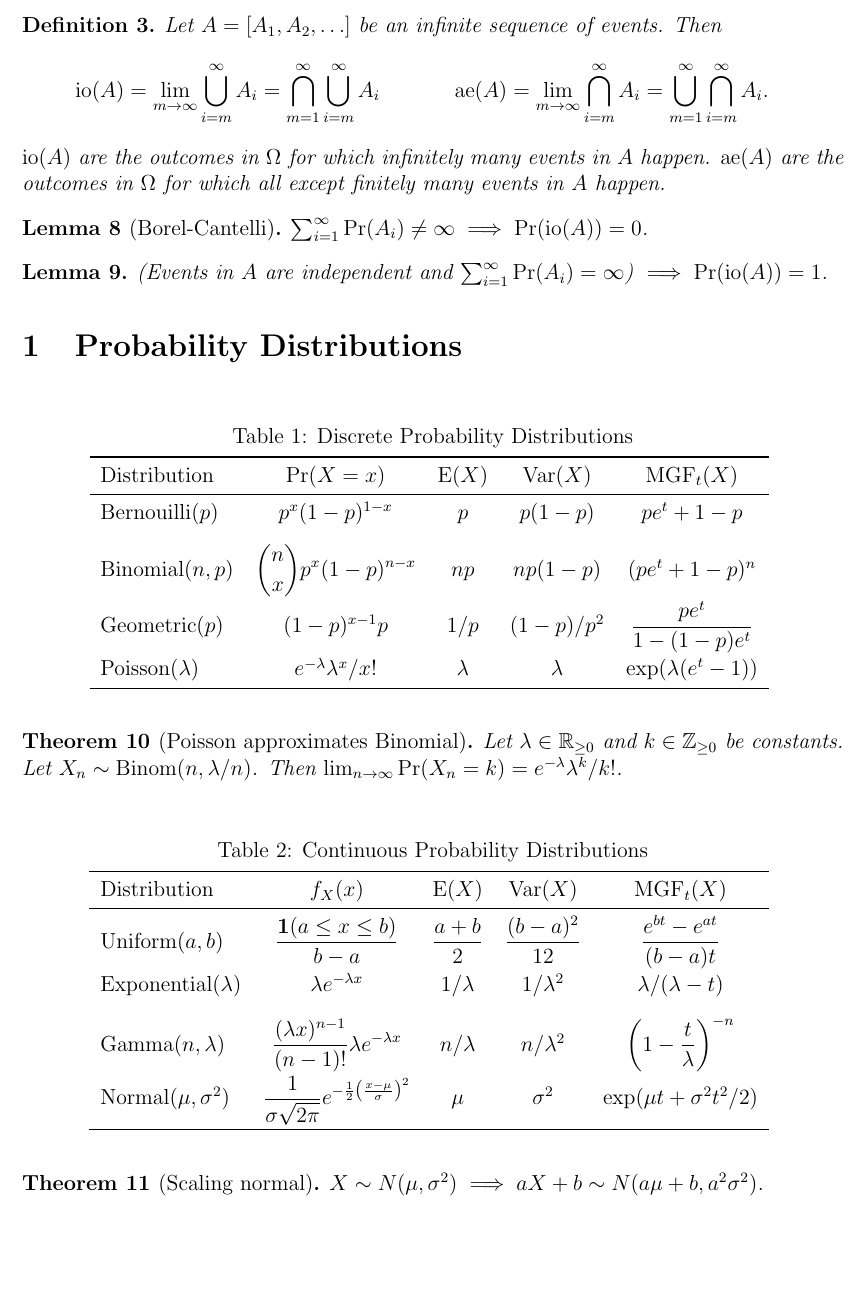
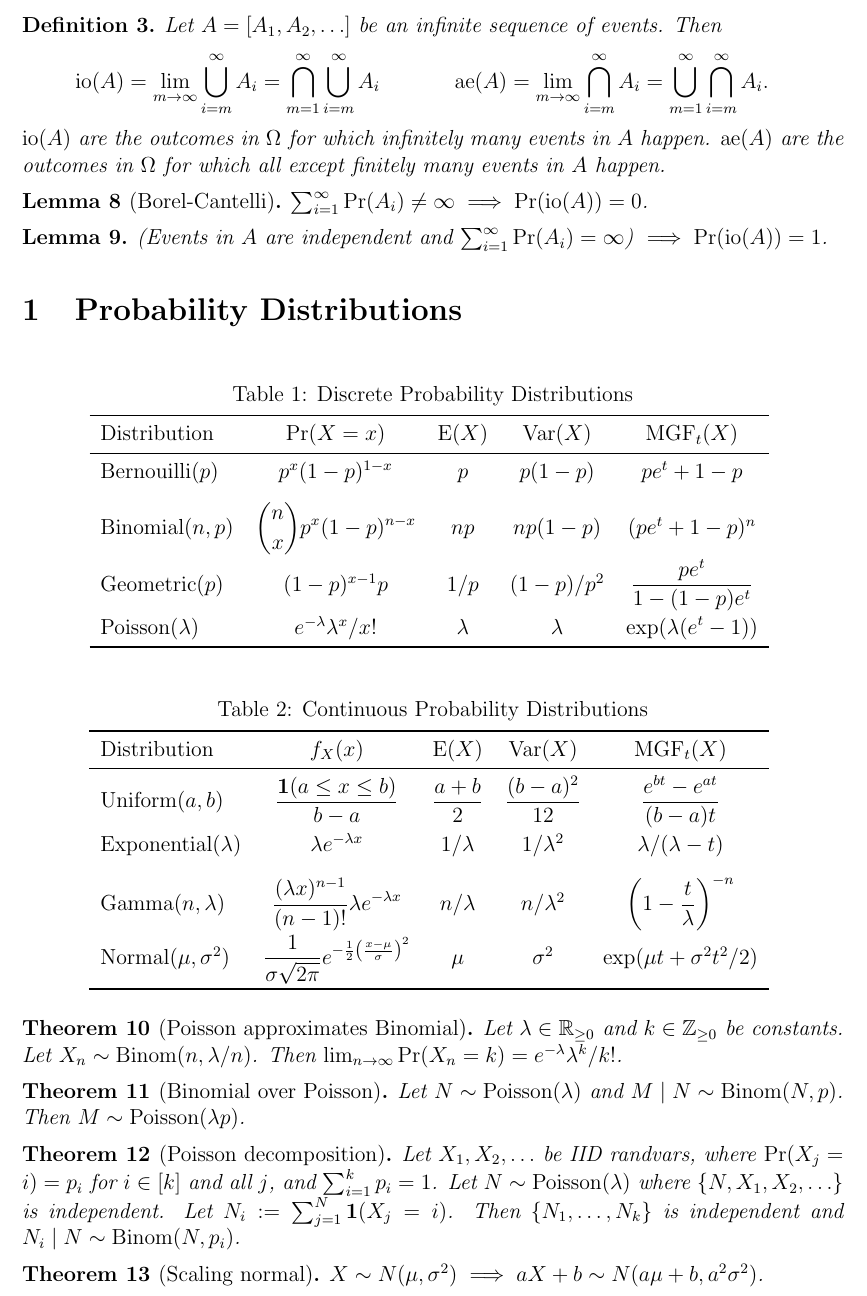
Before and after one commit to sharmaeklavya2/notes-source, a LaTeX document (src/math/probability/probability-basics.tex): part of page 2 of 5, cut so that both start at the same text, the shorter picture padded with empty space. Compiled offline with pdfLaTeX.

Commit message:
probability: add thms on poisson distr

```diff
--- a/src/math/probability/probability-basics.tex
+++ b/src/math/probability/probability-basics.tex
@@ -14,6 +14,7 @@
 \hypersetup{colorlinks,linkcolor=textRed,citecolor=textRed,urlcolor=textBlue}
 \input{macros.tex}
 
+\DeclareMathOperator{\boolone}{\mathbf{1}}
 \DeclareMathOperator{\MGF}{MGF}
 \DeclareMathOperator{\Cov}{Cov}
 \DeclareMathOperator{\infOft}{io}
@@ -148,12 +149,6 @@ $\sum_{i=1}^{\infty} \Pr(A_i) = \infty$) $\implies \Pr(\infOft(A)) = 1$.
 \label{table:disc-distr}
 \end{table}
 
-\begin{theorem}[Poisson approximates Binomial]
-Let $\lambda \in \mathbb{R}_{\ge 0}$ and $k \in \mathbb{Z}_{\ge 0}$ be constants.
-Let $X_n \sim \opname{Binom}(n, \lambda/n)$.
-Then $\lim_{n \to \infty} \Pr(X_n = k) = e^{-\lambda}\lambda^k/k!$.
-\end{theorem}
-
 \begin{table}[!ht]
 \centering
 \caption{Continuous Probability Distributions}
@@ -194,6 +189,25 @@ Then $\lim_{n \to \infty} \Pr(X_n = k) = e^{-\lambda}\lambda^k/k!$.
 \end{tabular}
 \label{table:cont-distr}
 \end{table}
+
+\begin{theorem}[Poisson approximates Binomial]
+Let $\lambda \in \mathbb{R}_{\ge 0}$ and $k \in \mathbb{Z}_{\ge 0}$ be constants.
+Let $X_n \sim \opname{Binom}(n, \lambda/n)$.
+Then $\lim_{n \to \infty} \Pr(X_n = k) = e^{-\lambda}\lambda^k/k!$.
+\end{theorem}
+
+\begin{theorem}[Binomial over Poisson]
+Let $N \sim \opname{Poisson}(\lambda)$ and $M \mid N \sim \opname{Binom}(N, p)$.
+Then $M \sim \opname{Poisson}(\lambda p)$.
+\end{theorem}
+
+\begin{theorem}[Poisson decomposition]
+Let $X_1, X_2, \ldots$ be IID randvars, where $\Pr(X_j = i) = p_i$ for $i \in [k]$ and all $j$,
+and $\sum_{i=1}^k p_i = 1$.
+Let $N \sim \opname{Poisson}(\lambda)$ where $\{N, X_1, X_2, \ldots\}$ is independent.
+Let $N_i \defeq \sum_{j=1}^N \boolone(X_j = i)$. Then
+$\{N_1, \ldots, N_k\}$ is independent and $N_i \mid N \sim \opname{Binom}(N, p_i)$.
+\end{theorem}
 
 \begin{theorem}[Scaling normal]
 $X \sim N(\mu, \sigma^2) \implies aX + b \sim N(a\mu + b, a^2\sigma^2)$.
```
